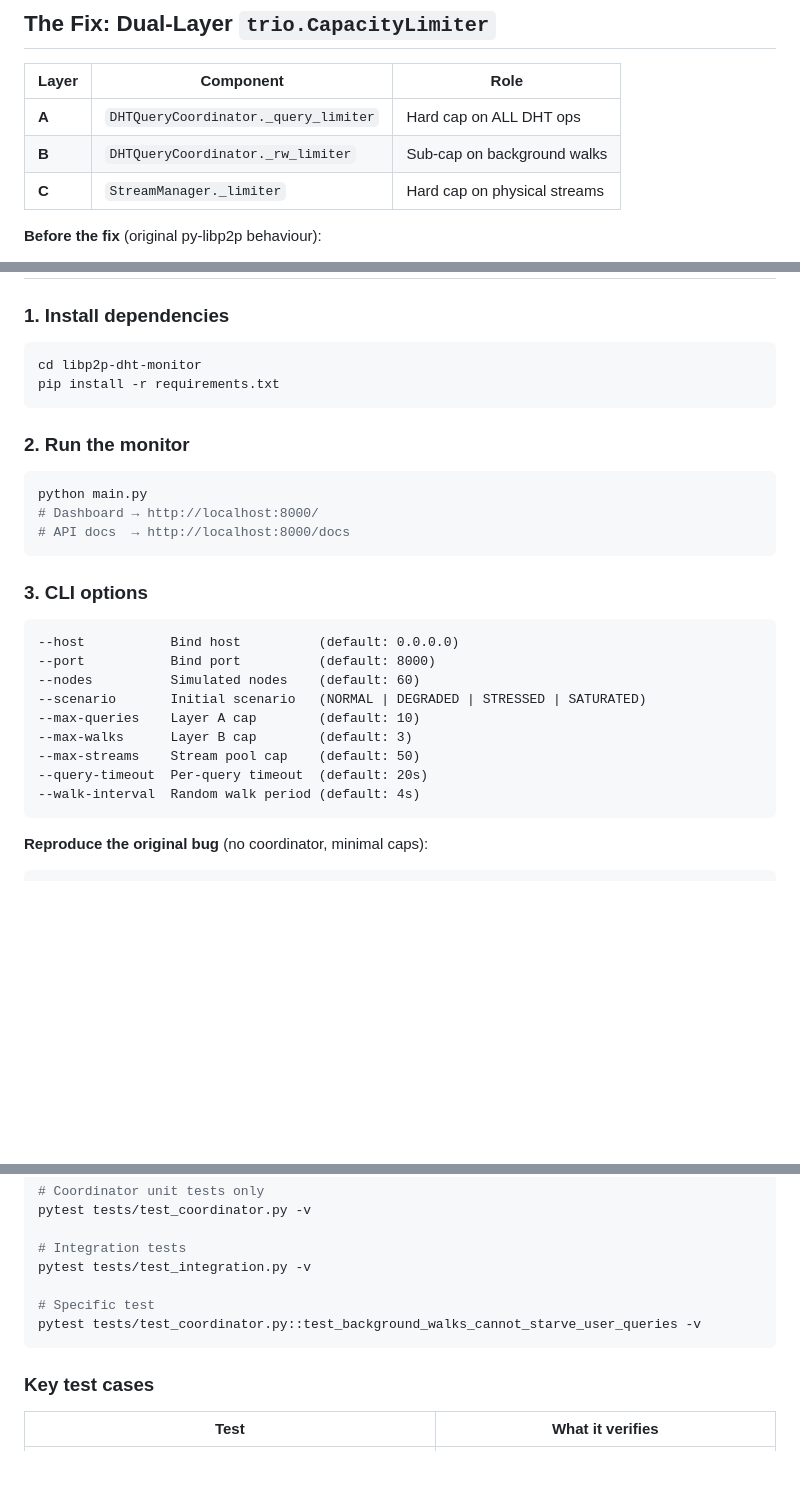
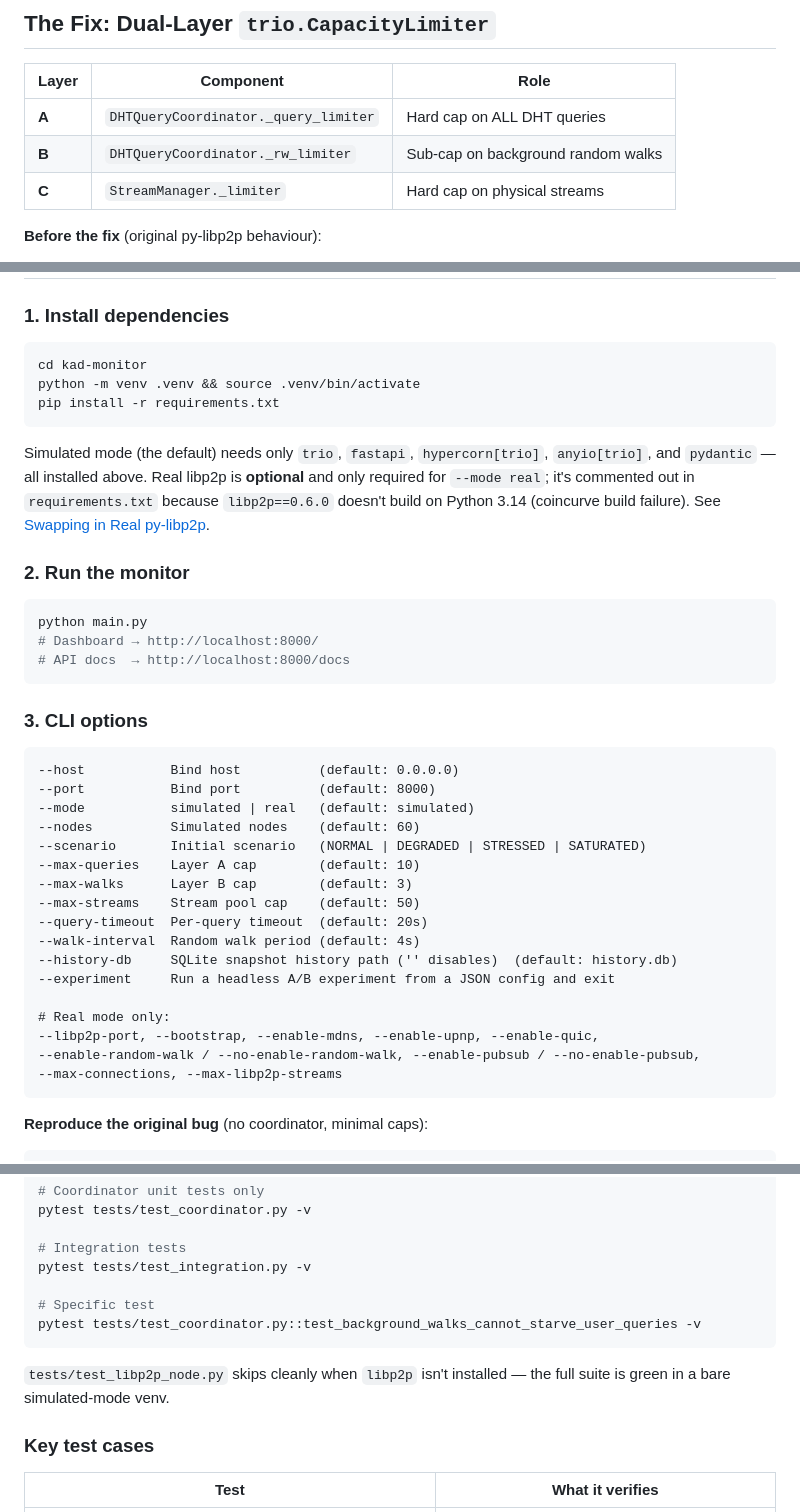
Before and after one commit to yashksaini-coder/kad-monitor, a Markdown page: README.md, 3 parts joined by grey strips. GitHub-like rendering; blank space fills up the shorter version.

````diff
--- a/README.md
+++ b/README.md
@@ -51,8 +51,8 @@
 
 | Layer | Component | Role |
 |-------|-----------|------|
-| **A** | `DHTQueryCoordinator._query_limiter` | Hard cap on ALL DHT ops |
-| **B** | `DHTQueryCoordinator._rw_limiter` | Sub-cap on background walks |
+| **A** | `DHTQueryCoordinator._query_limiter` | Hard cap on ALL DHT queries |
+| **B** | `DHTQueryCoordinator._rw_limiter` | Sub-cap on background random walks |
 | **C** | `StreamManager._limiter` | Hard cap on physical streams |
 
 **Before the fix** (original py-libp2p behaviour):
@@ -72,9 +72,16 @@
 ### 1. Install dependencies
 
 ```bash
-cd libp2p-dht-monitor
+cd kad-monitor
+python -m venv .venv && source .venv/bin/activate
 pip install -r requirements.txt
 ```
+
+Simulated mode (the default) needs only `trio`, `fastapi`, `hypercorn[trio]`,
+`anyio[trio]`, and `pydantic` — all installed above. Real libp2p is **optional**
+and only required for `--mode real`; it's commented out in `requirements.txt`
+because `libp2p==0.6.0` doesn't build on Python 3.14 (coincurve build
+failure). See [Swapping in Real py-libp2p](#swapping-in-real-py-libp2p).
 
 ### 2. Run the monitor
 
@@ -89,6 +96,7 @@ python main.py
 ```
 --host           Bind host          (default: 0.0.0.0)
 --port           Bind port          (default: 8000)
+--mode           simulated | real   (default: simulated)
 --nodes          Simulated nodes    (default: 60)
 --scenario       Initial scenario   (NORMAL | DEGRADED | STRESSED | SATURATED)
 --max-queries    Layer A cap        (default: 10)
@@ -96,6 +104,13 @@ python main.py
 --max-streams    Stream pool cap    (default: 50)
 --query-timeout  Per-query timeout  (default: 20s)
 --walk-interval  Random walk period (default: 4s)
+--history-db     SQLite snapshot history path ('' disables)  (default: history.db)
+--experiment     Run a headless A/B experiment from a JSON config and exit
+
+# Real mode only:
+--libp2p-port, --bootstrap, --enable-mdns, --enable-upnp, --enable-quic,
+--enable-random-walk / --no-enable-random-walk, --enable-pubsub / --no-enable-pubsub,
+--max-connections, --max-libp2p-streams
 ```
 
 **Reproduce the original bug** (no coordinator, minimal caps):
@@ -130,6 +145,9 @@ pytest tests/test_integration.py -v
 pytest tests/test_coordinator.py::test_background_walks_cannot_starve_user_queries -v
 ```
 
+`tests/test_libp2p_node.py` skips cleanly when `libp2p` isn't installed —
+the full suite is green in a bare simulated-mode venv.
+
 ### Key test cases
 
 | Test | What it verifies |
````
Also changed, not shown: other parts of README.md (+121 -51 lines).
